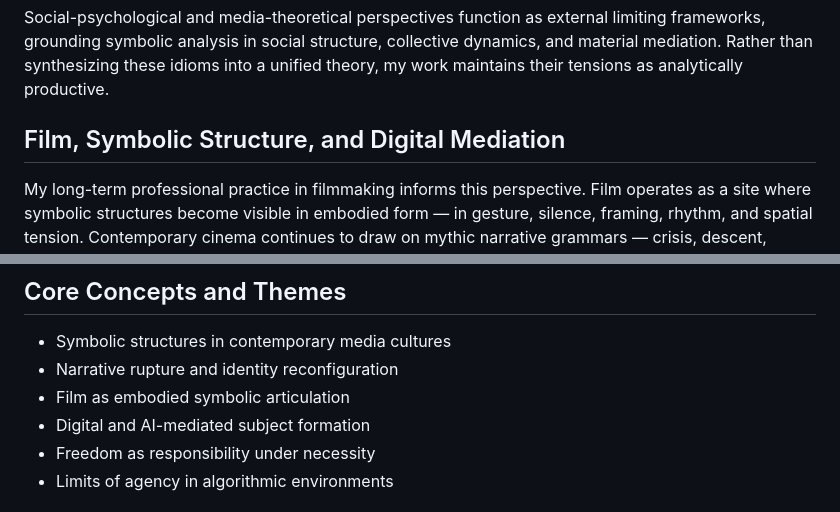
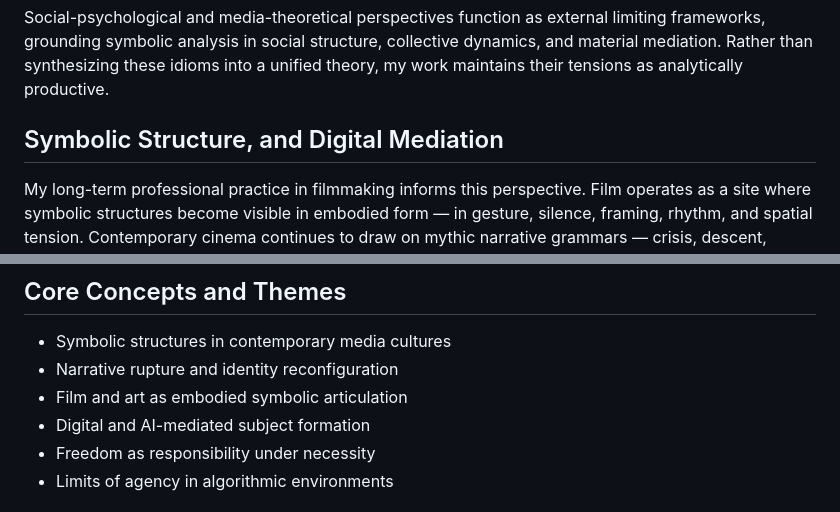
Before and after one commit to rafaelfriebe/rafaelfriebe.github.io, a Markdown page: README.md, 2 parts joined by grey strips. GitHub-like rendering.

```diff
--- a/README.md
+++ b/README.md
@@ -7,7 +7,7 @@ Drawing on analytical psychology in a methodologically restrained manner, I use
 
 Social-psychological and media-theoretical perspectives function as external limiting frameworks, grounding symbolic analysis in social structure, collective dynamics, and material mediation. Rather than synthesizing these idioms into a unified theory, my work maintains their tensions as analytically productive.
 
-## Film, Symbolic Structure, and Digital Mediation
+## Symbolic Structure, and Digital Mediation
 
 My long-term professional practice in filmmaking informs this perspective. Film operates as a site where symbolic structures become visible in embodied form — in gesture, silence, framing, rhythm, and spatial tension. Contemporary cinema continues to draw on mythic narrative grammars — crisis, descent, confrontation, transformation — yet these function as aesthetic architectures rather than spiritual doctrines.
 
@@ -26,7 +26,7 @@ Rather than treating psychic or cultural constraints as problems to be optimized
 
 - Symbolic structures in contemporary media cultures
 - Narrative rupture and identity reconfiguration
-- Film as embodied symbolic articulation
+- Film and art as embodied symbolic articulation
 - Digital and AI-mediated subject formation
 - Freedom as responsibility under necessity
 - Limits of agency in algorithmic environments
```
